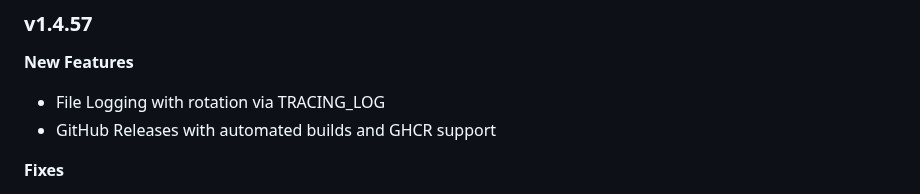
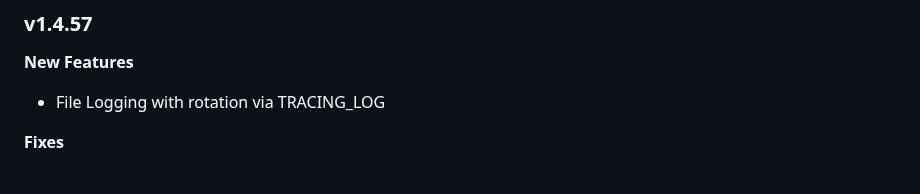
Before and after one commit to arch7tect/exposeme, a Markdown page: readme.md, the part around the change. Drawn GitHub-style.

Commit message:
readme.md refactoring

```diff
--- a/readme.md
+++ b/readme.md
@@ -726,7 +726,6 @@ docker run -it --rm \
 
 **New Features**
 - File Logging with rotation via TRACING_LOG
-- GitHub Releases with automated builds and GHCR support
 
 **Fixes**
 - Stale connection handling with cancellation tokens
```
